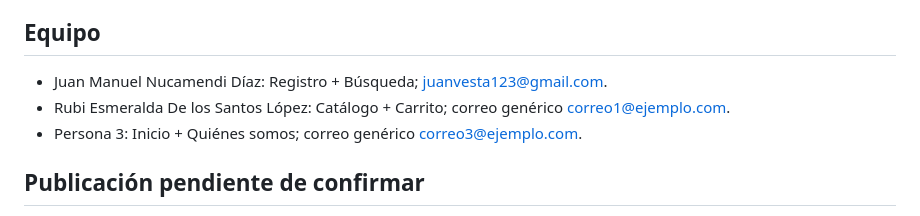
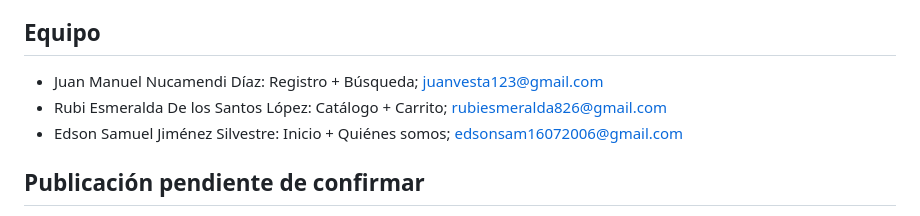
Before and after one commit to rubiesmeralda826-svg/cafeteria_prog_web1, a Markdown page: README.md, the part around the change. Rendered like a GitHub page.

```diff
--- a/README.md
+++ b/README.md
@@ -30,9 +30,9 @@ El ticket se puede imprimir con el diálogo del navegador. El correo se prepara
 
 ## Equipo
 
-- Juan Manuel Nucamendi Díaz: Registro + Búsqueda; juanvesta123@gmail.com.
-- Rubi Esmeralda De los Santos López: Catálogo + Carrito; correo genérico correo1@ejemplo.com.
-- Persona 3: Inicio + Quiénes somos; correo genérico correo3@ejemplo.com.
+- Juan Manuel Nucamendi Díaz: Registro + Búsqueda; juanvesta123@gmail.com
+- Rubi Esmeralda De los Santos López: Catálogo + Carrito; rubiesmeralda826@gmail.com
+- Edson Samuel Jiménez Silvestre: Inicio + Quiénes somos; edsonsam16072006@gmail.com
 
 ## Publicación pendiente de confirmar
 
```
